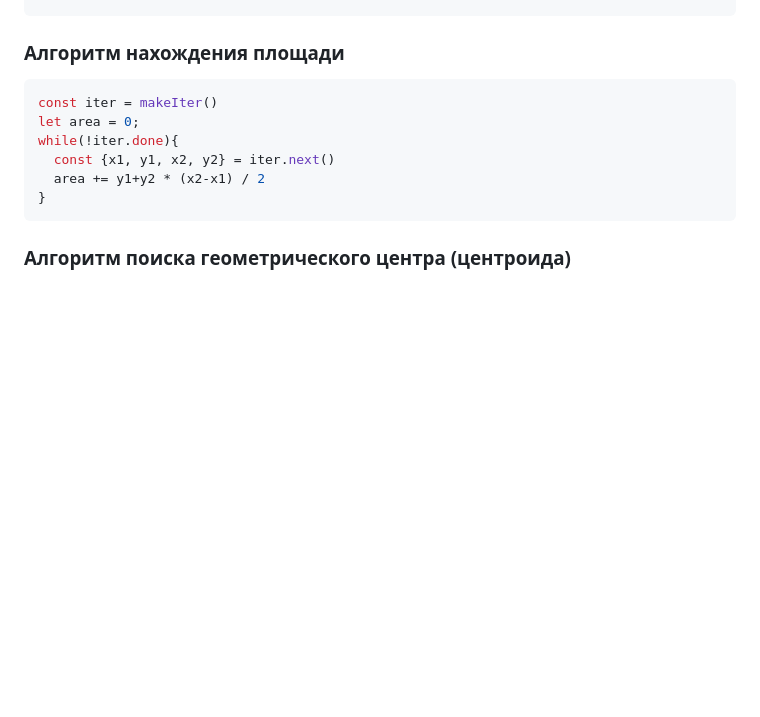
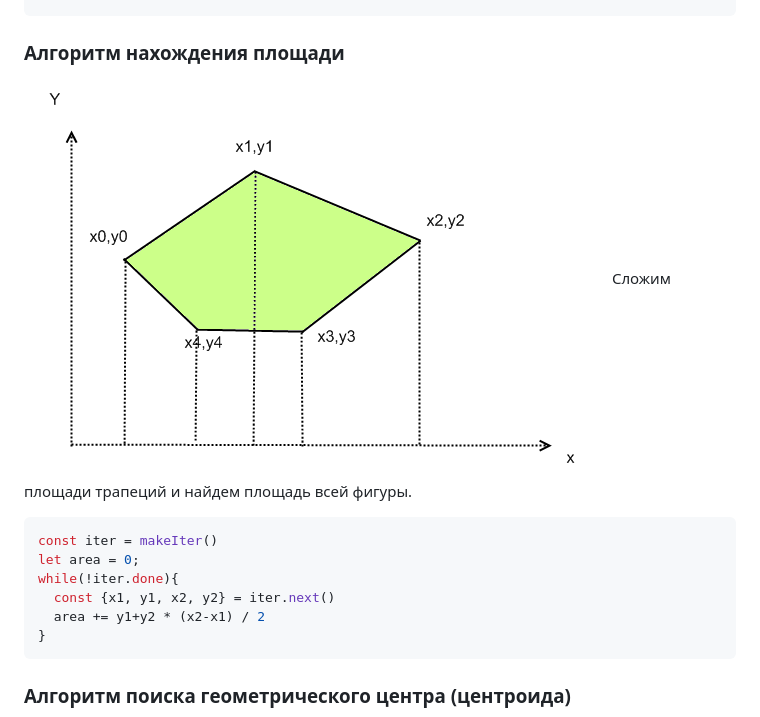
Before and after one commit to astra463/russian_map, a Markdown page: README.md, the part around the change. GitHub-like rendering; pictures changed too: YHA11.png (added); blank space fills up the shorter version.

Commit message:
docs: add image

````diff
--- a/README.md
+++ b/README.md
@@ -36,6 +36,8 @@
 ```
 
 ### Алгоритм нахождения площади
+![Раз](YHA11.png)
+Сложим площади трапеций и найдем площадь всей фигуры.
 ```JavaScript
 const iter = makeIter()
 let area = 0;
````
